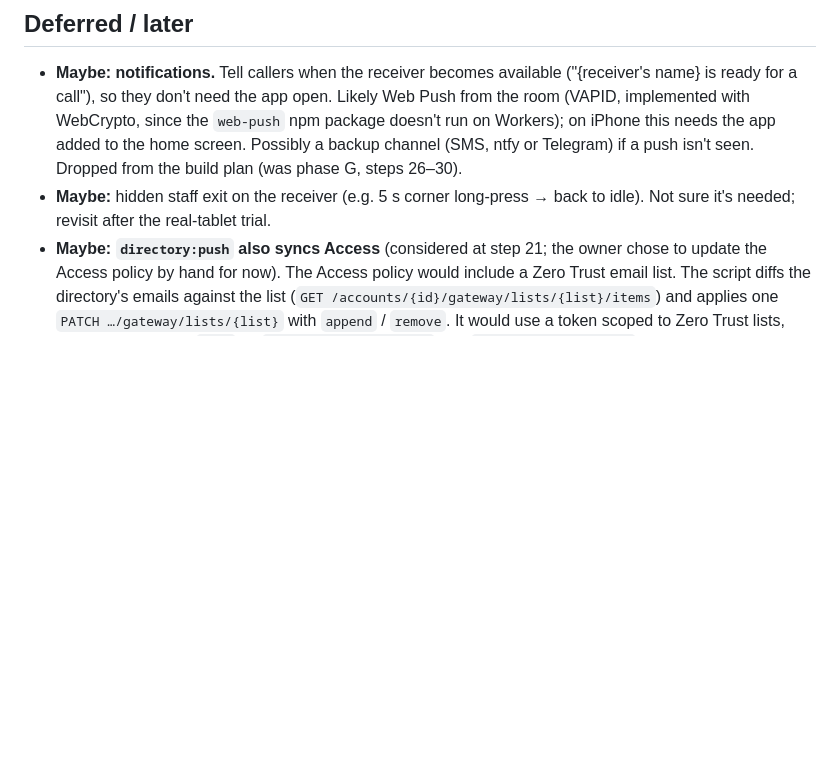
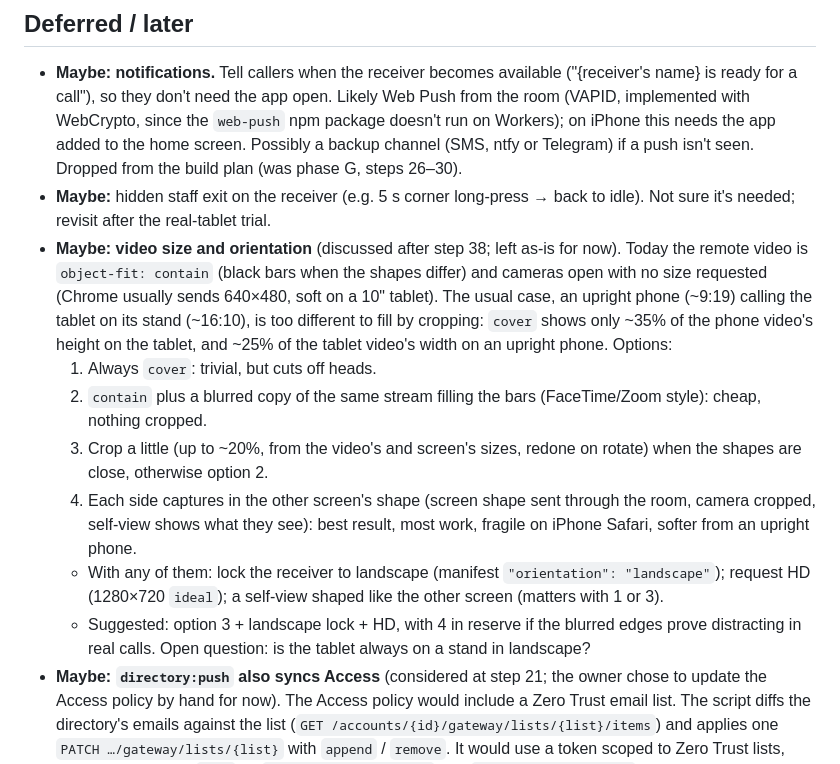
Before and after one commit to bjpirt/easycall, a Markdown page: CLAUDE.md, the part around the change. Rendered like a GitHub page; blank space fills up the shorter version.

Commit message:
Note video size and orientation options for later
Co-Authored-By: Claude Opus 5.5 (1M context) <noreply@anthropic.com>

```diff
--- a/CLAUDE.md
+++ b/CLAUDE.md
@@ -209,6 +209,13 @@ Reordered (agreed) so the session cookie exists before the Access login: local d
 
 - **Maybe: notifications.** Tell callers when the receiver becomes available ("{receiver's name} is ready for a call"), so they don't need the app open. Likely Web Push from the room (VAPID, implemented with WebCrypto, since the `web-push` npm package doesn't run on Workers); on iPhone this needs the app added to the home screen. Possibly a backup channel (SMS, ntfy or Telegram) if a push isn't seen. Dropped from the build plan (was phase G, steps 26–30).
 - **Maybe:** hidden staff exit on the receiver (e.g. 5 s corner long-press → back to idle). Not sure it's needed; revisit after the real-tablet trial.
+- **Maybe: video size and orientation** (discussed after step 38; left as-is for now). Today the remote video is `object-fit: contain` (black bars when the shapes differ) and cameras open with no size requested (Chrome usually sends 640×480, soft on a 10" tablet). The usual case, an upright phone (~9:19) calling the tablet on its stand (~16:10), is too different to fill by cropping: `cover` shows only ~35% of the phone video's height on the tablet, and ~25% of the tablet video's width on an upright phone. Options:
+  1. Always `cover`: trivial, but cuts off heads.
+  2. `contain` plus a blurred copy of the same stream filling the bars (FaceTime/Zoom style): cheap, nothing cropped.
+  3. Crop a little (up to ~20%, from the video's and screen's sizes, redone on rotate) when the shapes are close, otherwise option 2.
+  4. Each side captures in the other screen's shape (screen shape sent through the room, camera cropped, self-view shows what they see): best result, most work, fragile on iPhone Safari, softer from an upright phone.
+  - With any of them: lock the receiver to landscape (manifest `"orientation": "landscape"`); request HD (1280×720 `ideal`); a self-view shaped like the other screen (matters with 1 or 3).
+  - Suggested: option 3 + landscape lock + HD, with 4 in reserve if the blurred edges prove distracting in real calls. Open question: is the tablet always on a stand in landscape?
 - **Maybe: `directory:push` also syncs Access** (considered at step 21; the owner chose to update the Access policy by hand for now). The Access policy would include a Zero Trust email list. The script diffs the directory's emails against the list (`GET /accounts/{id}/gateway/lists/{list}/items`) and applies one `PATCH …/gateway/lists/{list}` with `append` / `remove`. It would use a token scoped to Zero Trust lists, kept in a gitignored `.env` as `ACCESS_SYNC_API_TOKEN` (not `CLOUDFLARE_API_TOKEN`, which wrangler would pick up), plus `CLOUDFLARE_ACCOUNT_ID` and `ACCESS_EMAIL_LIST_ID`. It must never empty the list from a missing or invalid directory.
 - **Advanced user management (later):** groups and members in **D1** (replacing the `DIRECTORY` secret behind the `Directory` interface), managed in-app by group admins (a Members screen: add by email and role, change role, remove), with `OWNER_EMAILS` able to create groups and manage any group. On every change the Worker also updates a **Zero Trust email list** that the Access policy includes (Lists API `PATCH /accounts/{id}/gateway/lists/{list_id}` with `append` / `remove`; an API token scoped to Zero Trust lists), so only members can request a PIN. Notes from the research:
   - Zero Trust free plan = **50 seats**. Any Access sign-in takes a seat until the user is removed, or auto-removed after a chosen period of inactivity. Our users only pass through Access at `/login` (about once per device per year), so seats ≈ members; enable inactivity removal (e.g. 3 months), which is harmless because our session cookie doesn't depend on Access.
```
